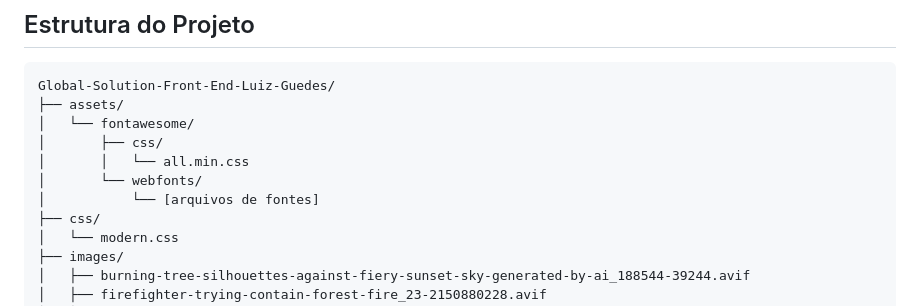
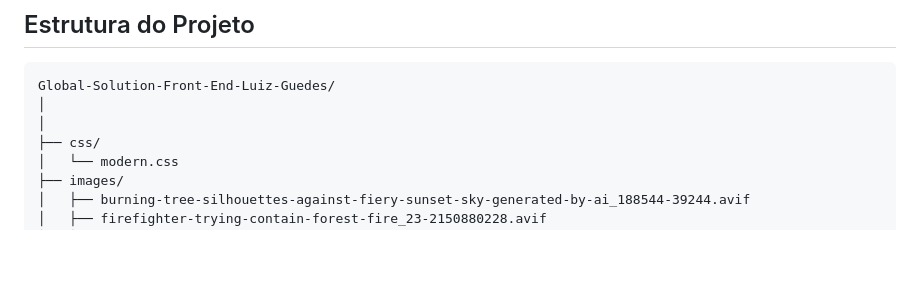
Before and after one commit to Global-Solution-Front-END-1tdsph-luiz/Global-Solution-Front-End-Luiz-Guedes, a Markdown page: README.md, the part around the change. Rendered like a GitHub page; blank space fills up the shorter version.

Commit message:
Ajustando a estrutura do site pelo readme

````diff
--- a/README.md
+++ b/README.md
@@ -17,12 +17,8 @@ O **Guardião Verde** é um sistema dedicado ao monitoramento e combate de incê
 ## Estrutura do Projeto
 ```
 Global-Solution-Front-End-Luiz-Guedes/
-├── assets/
-│   └── fontawesome/
-│       ├── css/
-│       │   └── all.min.css
-│       └── webfonts/
-│           └── [arquivos de fontes]
+│
+│
 ├── css/
 │   └── modern.css
 ├── images/
````
